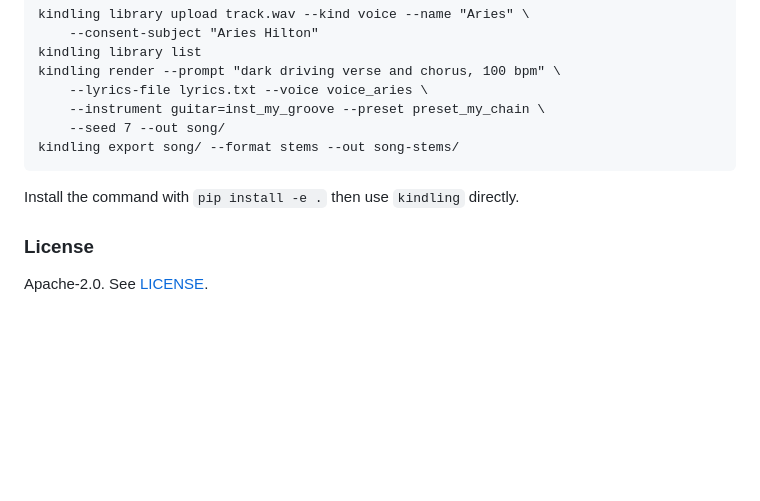
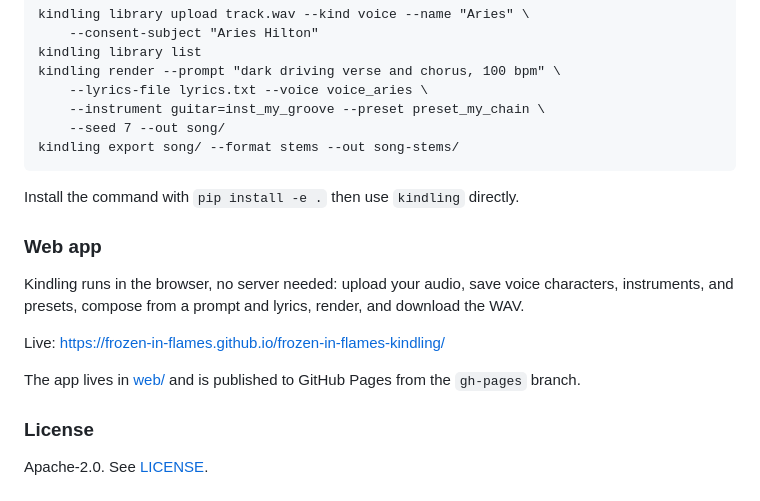
Before and after one commit to Frozen-In-Flames/frozen-in-flames-kindling, a Markdown page: README.md, the part around the change. Drawn GitHub-style; blank space fills up the shorter version.

Commit message:
README: link the Kindling web app

```diff
--- a/README.md
+++ b/README.md
@@ -65,6 +65,14 @@ kindling export song/ --format stems --out song-stems/
 
 Install the command with `pip install -e .` then use `kindling` directly.
 
+### Web app
+
+Kindling runs in the browser, no server needed: upload your audio, save voice characters, instruments, and presets, compose from a prompt and lyrics, render, and download the WAV.
+
+Live: https://frozen-in-flames.github.io/frozen-in-flames-kindling/
+
+The app lives in [web/](web/) and is published to GitHub Pages from the `gh-pages` branch.
+
 ### License
 
 Apache-2.0. See [LICENSE](LICENSE).
```
